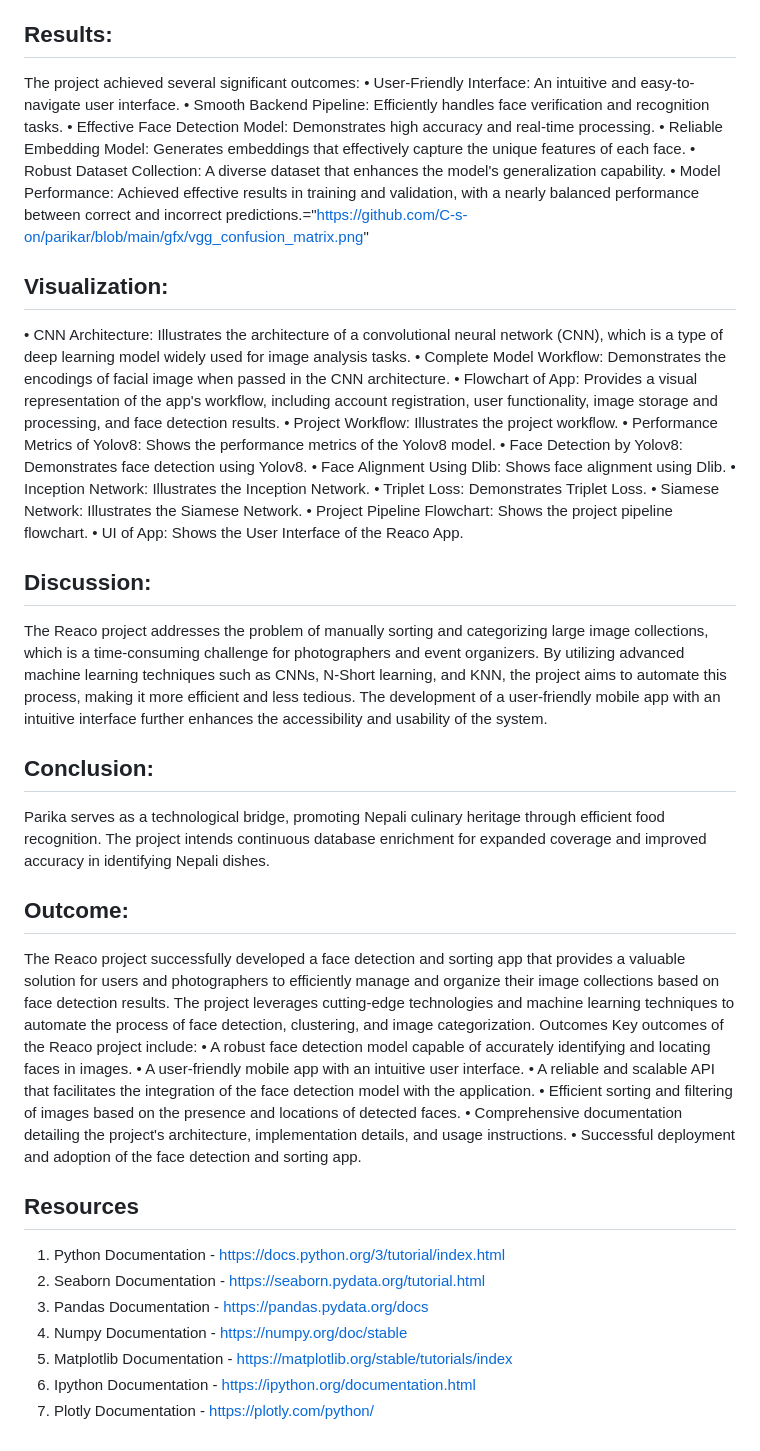
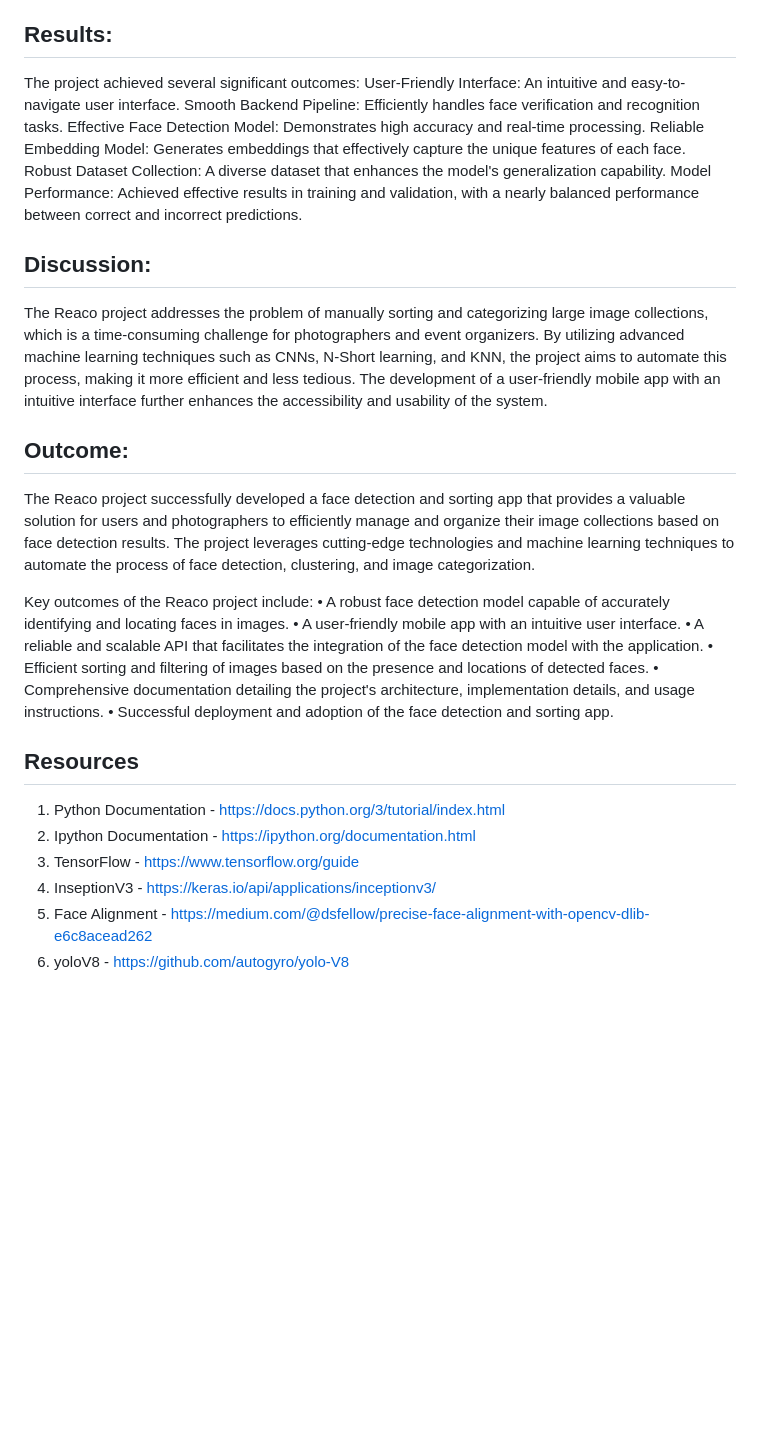
Before and after one commit to C-s-on/REACO, a Markdown page: README.md, the part around the change. GitHub-like rendering; blank space fills up the shorter version.

```diff
--- a/README.md
+++ b/README.md
@@ -42,36 +42,19 @@ The methodology involves several key steps:
 
 ## Results:
 The project achieved several significant outcomes:
-• User-Friendly Interface: An intuitive and easy-to-navigate user interface.
-• Smooth Backend Pipeline: Efficiently handles face verification and recognition tasks.
-• Effective Face Detection Model: Demonstrates high accuracy and real-time processing.
-• Reliable Embedding Model: Generates embeddings that effectively capture the unique features of each face.
-• Robust Dataset Collection: A diverse dataset that enhances the model's generalization capability.
-• Model Performance: Achieved effective results in training and validation, with a nearly balanced performance between correct and incorrect predictions.="https://github.com/C-s-on/parikar/blob/main/gfx/vgg_confusion_matrix.png"
-
-## Visualization:
-• CNN Architecture: Illustrates the architecture of a convolutional neural network (CNN), which is a type of deep learning model widely used for image analysis tasks.
-• Complete Model Workflow: Demonstrates the encodings of facial image when passed in the CNN architecture.
-• Flowchart of App: Provides a visual representation of the app's workflow, including account registration, user functionality, image storage and processing, and face detection results.
-• Project Workflow: Illustrates the project workflow.
-• Performance Metrics of Yolov8: Shows the performance metrics of the Yolov8 model.
-• Face Detection by Yolov8: Demonstrates face detection using Yolov8.
-• Face Alignment Using Dlib: Shows face alignment using Dlib.
-• Inception Network: Illustrates the Inception Network.
-• Triplet Loss: Demonstrates Triplet Loss.
-• Siamese Network: Illustrates the Siamese Network.
-• Project Pipeline Flowchart: Shows the project pipeline flowchart.
-• UI of App: Shows the User Interface of the Reaco App.
+User-Friendly Interface: An intuitive and easy-to-navigate user interface.
+Smooth Backend Pipeline: Efficiently handles face verification and recognition tasks.
+Effective Face Detection Model: Demonstrates high accuracy and real-time processing.
+Reliable Embedding Model: Generates embeddings that effectively capture the unique features of each face.
+Robust Dataset Collection: A diverse dataset that enhances the model's generalization capability.
+Model Performance: Achieved effective results in training and validation, with a nearly balanced performance between correct and incorrect predictions.
 
 ## Discussion:
 The Reaco project addresses the problem of manually sorting and categorizing large image collections, which is a time-consuming challenge for photographers and event organizers. By utilizing advanced machine learning techniques such as CNNs, N-Short learning, and KNN, the project aims to automate this process, making it more efficient and less tedious. The development of a user-friendly mobile app with an intuitive interface further enhances the accessibility and usability of the system.
 
-## Conclusion:
-Parika serves as a technological bridge, promoting Nepali culinary heritage through efficient food recognition. The project intends continuous database enrichment for expanded coverage and improved accuracy in identifying Nepali dishes.
-
 ## Outcome:
 The Reaco project successfully developed a face detection and sorting app that provides a valuable solution for users and photographers to efficiently manage and organize their image collections based on face detection results. The project leverages cutting-edge technologies and machine learning techniques to automate the process of face detection, clustering, and image categorization.
-Outcomes
+
 Key outcomes of the Reaco project include:
 • A robust face detection model capable of accurately identifying and locating faces in images.
 • A user-friendly mobile app with an intuitive user interface.
@@ -82,9 +65,8 @@ Key outcomes of the Reaco project include:
 
 ## Resources
 1. Python Documentation - https://docs.python.org/3/tutorial/index.html
-2. Seaborn Documentation - https://seaborn.pydata.org/tutorial.html
-3. Pandas Documentation - https://pandas.pydata.org/docs
-4. Numpy Documentation - https://numpy.org/doc/stable
-5. Matplotlib Documentation - https://matplotlib.org/stable/tutorials/index
-6. Ipython Documentation - https://ipython.org/documentation.html
-7. Plotly Documentation - https://plotly.com/python/
+2. Ipython Documentation - https://ipython.org/documentation.html
+3. TensorFlow - https://www.tensorflow.org/guide
+4. InseptionV3 - https://keras.io/api/applications/inceptionv3/
+5. Face Alignment - https://medium.com/@dsfellow/precise-face-alignment-with-opencv-dlib-e6c8acead262
+6. yoloV8 - https://github.com/autogyro/yolo-V8
```
